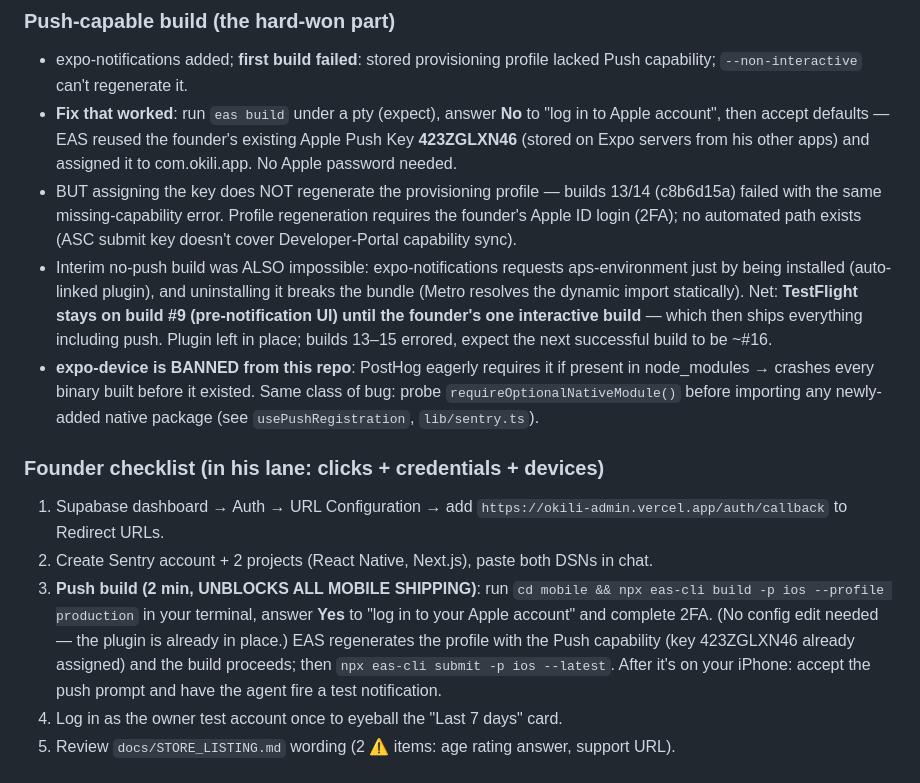
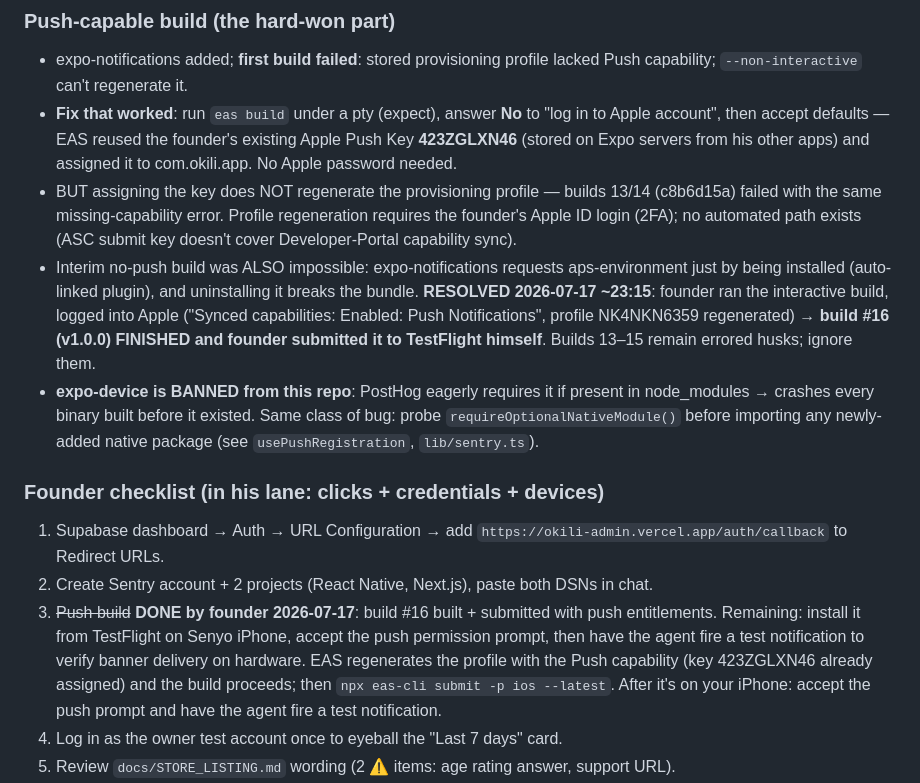
Before and after one commit to rapetoh/Gabon-guide, a Markdown page: docs/PLAN.md, the part around the change. Drawn GitHub-style.

Commit message:
docs: build #16 with push shipped — founder completed Apple login + submit
Co-Authored-By: Claude Fable 5 <noreply@anthropic.com>

```diff
--- a/docs/PLAN.md
+++ b/docs/PLAN.md
@@ -2034,13 +2034,13 @@ All work is on `dev`, commits 113f903..c57c0bc+. Verified means "SQL sim with ro
 - expo-notifications added; **first build failed**: stored provisioning profile lacked Push capability; `--non-interactive` can't regenerate it.
 - **Fix that worked**: run `eas build` under a pty (expect), answer **No** to "log in to Apple account", then accept defaults — EAS reused the founder's existing Apple Push Key **423ZGLXN46** (stored on Expo servers from his other apps) and assigned it to com.okili.app. No Apple password needed.
 - BUT assigning the key does NOT regenerate the provisioning profile — builds 13/14 (c8b6d15a) failed with the same missing-capability error. Profile regeneration requires the founder's Apple ID login (2FA); no automated path exists (ASC submit key doesn't cover Developer-Portal capability sync).
-- Interim no-push build was ALSO impossible: expo-notifications requests aps-environment just by being installed (auto-linked plugin), and uninstalling it breaks the bundle (Metro resolves the dynamic import statically). Net: **TestFlight stays on build #9 (pre-notification UI) until the founder's one interactive build** — which then ships everything including push. Plugin left in place; builds 13–15 errored, expect the next successful build to be ~#16.
+- Interim no-push build was ALSO impossible: expo-notifications requests aps-environment just by being installed (auto-linked plugin), and uninstalling it breaks the bundle. **RESOLVED 2026-07-17 ~23:15**: founder ran the interactive build, logged into Apple ("Synced capabilities: Enabled: Push Notifications", profile NK4NKN6359 regenerated) → **build #16 (v1.0.0) FINISHED and founder submitted it to TestFlight himself**. Builds 13–15 remain errored husks; ignore them.
 - **expo-device is BANNED from this repo**: PostHog eagerly requires it if present in node_modules → crashes every binary built before it existed. Same class of bug: probe `requireOptionalNativeModule()` before importing any newly-added native package (see `usePushRegistration`, `lib/sentry.ts`).
 
 ### Founder checklist (in his lane: clicks + credentials + devices)
 1. Supabase dashboard → Auth → URL Configuration → add `https://okili-admin.vercel.app/auth/callback` to Redirect URLs.
 2. Create Sentry account + 2 projects (React Native, Next.js), paste both DSNs in chat.
-3. **Push build (2 min, UNBLOCKS ALL MOBILE SHIPPING)**: run `cd mobile && npx eas-cli build -p ios --profile production` in your terminal, answer **Yes** to "log in to your Apple account" and complete 2FA. (No config edit needed — the plugin is already in place.) EAS regenerates the profile with the Push capability (key 423ZGLXN46 already assigned) and the build proceeds; then `npx eas-cli submit -p ios --latest`. After it's on your iPhone: accept the push prompt and have the agent fire a test notification.
+3. ~~Push build~~ **DONE by founder 2026-07-17**: build #16 built + submitted with push entitlements. Remaining: install it from TestFlight on Senyo iPhone, accept the push permission prompt, then have the agent fire a test notification to verify banner delivery on hardware. EAS regenerates the profile with the Push capability (key 423ZGLXN46 already assigned) and the build proceeds; then `npx eas-cli submit -p ios --latest`. After it's on your iPhone: accept the push prompt and have the agent fire a test notification.
 4. Log in as the owner test account once to eyeball the "Last 7 days" card.
 5. Review `docs/STORE_LISTING.md` wording (2 ⚠ items: age rating answer, support URL).
 6. Still deferred (unchanged): payments, owner claim flow, tier-expiry cron, help screen, admin FR, email-confirmation toggle + SMTP, leaked-password protection.
```
